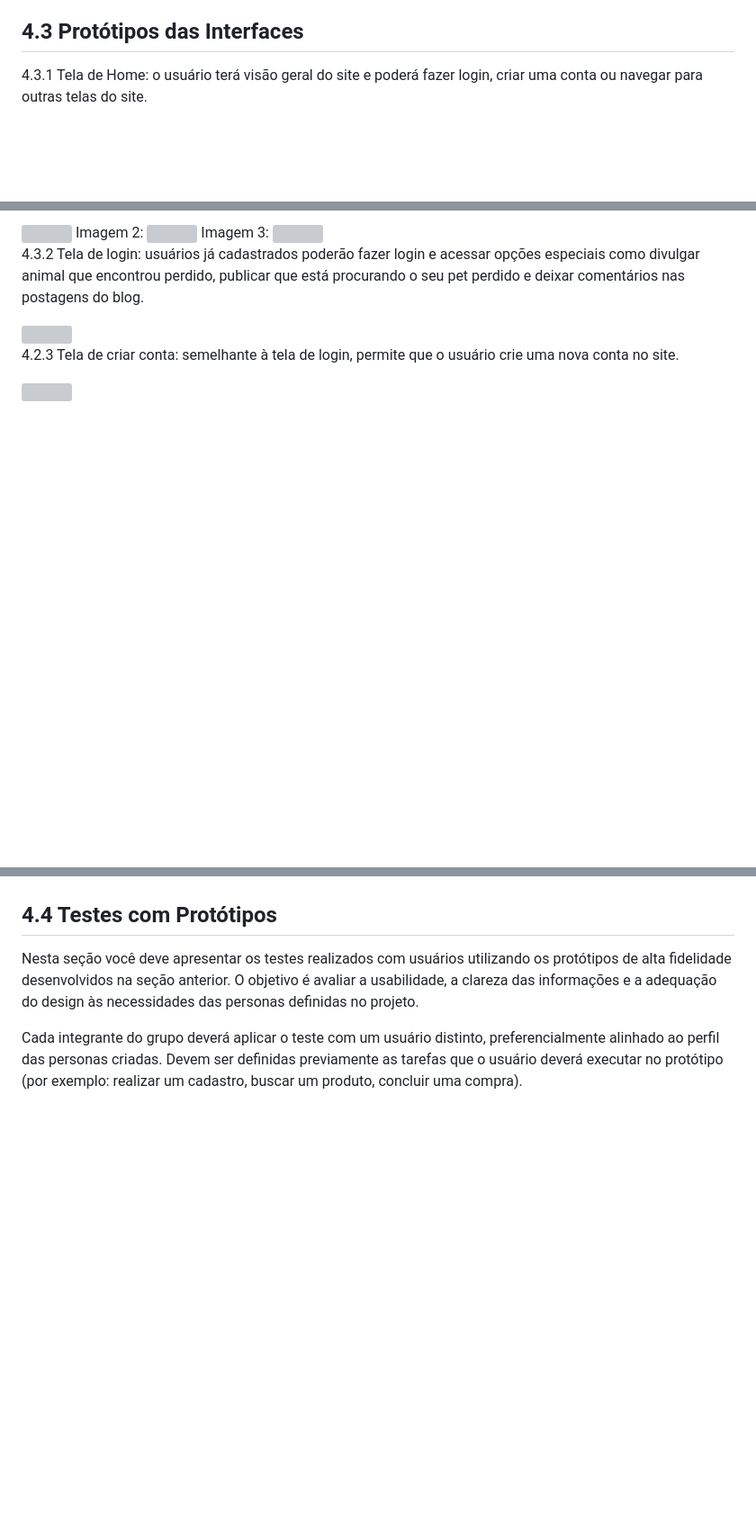
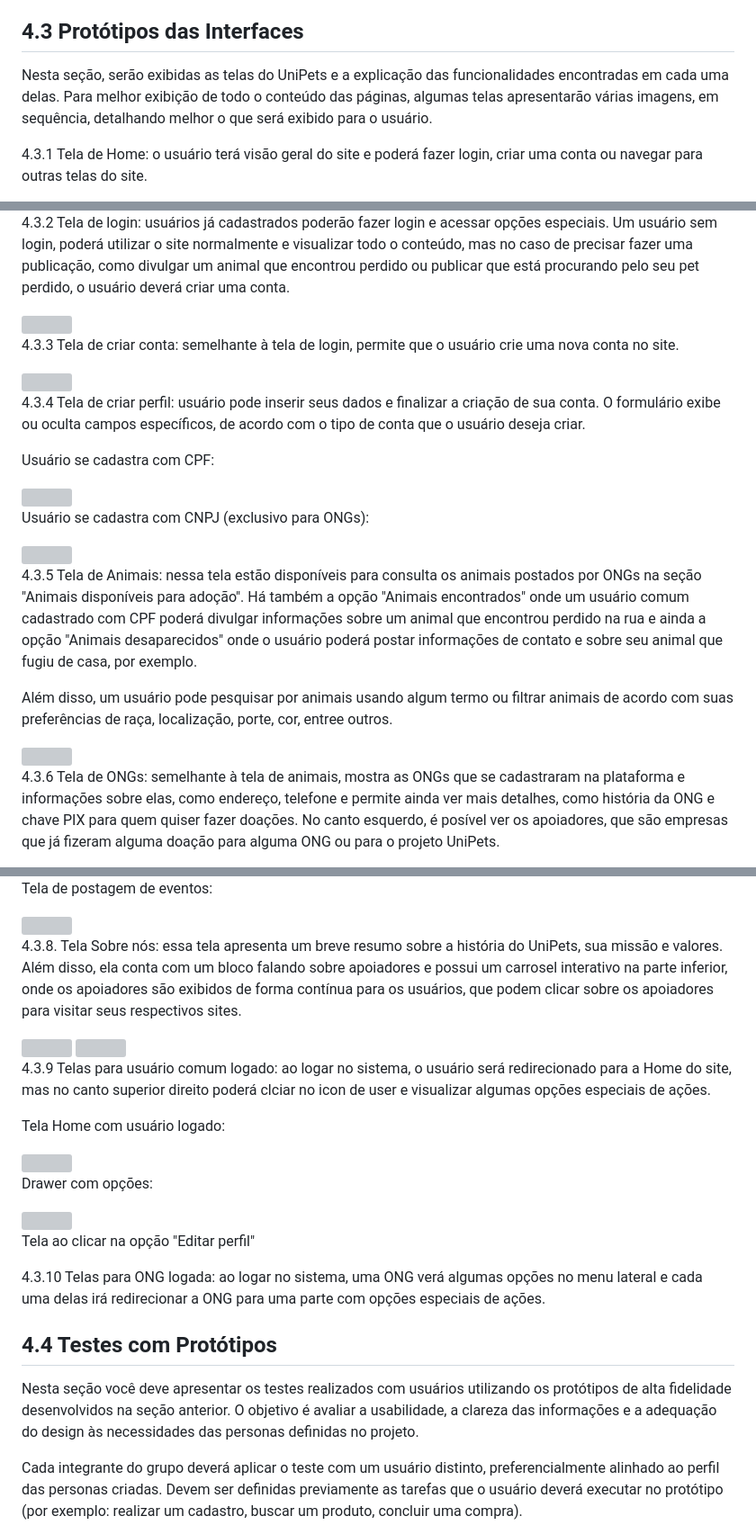
Before and after one commit to ICEI-PUC-Minas-PMV-SI/pmv-si-2026-1-pe3-t1-unipets, a Markdown page: docs/design.md, 3 parts joined by grey strips. Shown at 90% size. GitHub-like rendering; blank space fills up the shorter version; grey boxes are pictures that could not be loaded.

Commit message:
Update on design doc
added new images on 4.4 design doc

```diff
--- a/docs/design.md
+++ b/docs/design.md
@@ -7,5 +7,7 @@ Nesta seção você deve detalhar as personas do seu projeto. Deve-se documentar
 Mapa da Empatia é um material utilizado para conhecer melhor o seu cliente. A partir do mapa da empatia é possível detalhar a personalidade do cliente e compreendê-la melhor. O objetivo é obter um nível mais profundo de compreensão de uma persona. A seguir um exemplo de template que pode ser usado para o mapa de empatia. Para cada persona deverá ser apresentado o seu respectivo mapa de empatia. Sugere-se a utilização do template apresentado em https://www.rdstation.com/blog/marketing/mapa-da-empatia/.
 
 ## 4.3 Protótipos das Interfaces
+Nesta seção, serão exibidas as telas do UniPets e a explicação das funcionalidades encontradas em cada uma delas. Para melhor exibição de todo o conteúdo das páginas, algumas telas apresentarão várias imagens, em sequência, detalhando melhor o que será exibido para o usuário.
+
 4.3.1 Tela de Home: o usuário terá visão geral do site e poderá fazer login, criar uma conta ou navegar para outras telas do site.
 
@@ -13,16 +18,27 @@ Imagem 1:
 
-<img width="700" src="https://drive.google.com/uc?export=view&id=1VKhvvX_RCC407347dyljQYilM35gv4gv"/>
-Imagem 2:
+4.3.2 Tela de login: usuários já cadastrados poderão fazer login e acessar opções especiais. Um usuário sem login, poderá utilizar o site normalmente e visualizar todo o conteúdo, mas no caso de precisar fazer uma publicação, como divulgar um animal que encontrou perdido ou publicar que está procurando pelo seu pet perdido, o usuário deverá criar uma conta.
 
-<img width="700" src="https://drive.google.com/uc?export=view&id=14tDgKDdiQvtyefAOPW57grqNsuIrGIIk"/>
-Imagem 3:
+<img width="700" src="https://drive.google.com/uc?export=view&id=1dGUgkePJ9sErO3oQ8nP6B2WXAOfhiS8E"/>
 
-<img width="700" src="https://drive.google.com/uc?export=view&id=14b_RPyPQhJPAeedXen_t9IpLMAgUY-Vu"/>
+4.3.3 Tela de criar conta: semelhante à tela de login, permite que o usuário crie uma nova conta no site.
 
-4.3.2 Tela de login: usuários já cadastrados poderão fazer login e acessar opções especiais como divulgar animal que encontrou perdido, publicar que está procurando o seu pet perdido e deixar comentários nas postagens do blog.
+<img width="700" src="https://drive.google.com/uc?export=view&id=15LaOcaTDkY64xDzn2eq1i-R-Ite6RQc_"/>
 
-<img width="700" src="https://drive.google.com/uc?export=view&id=1AK_TuRGu1f9kM3nQO3P4ydK5UVhnyTHM"/>
+4.3.4 Tela de criar perfil: usuário pode inserir seus dados e finalizar a criação de sua conta. O formulário exibe ou oculta campos específicos, de acordo com o tipo de conta que o usuário deseja criar.
 
-4.2.3 Tela de criar conta: semelhante à tela de login, permite que o usuário crie uma nova conta no site.
+Usuário se cadastra com CPF:
 
-<img width="700" src="https://drive.google.com/uc?export=view&id=1NUTFb8KXkoII4BbnM1zowaSQLR1SxdUl"/>
+<img width="700" src="https://drive.google.com/uc?export=view&id=1slXGVLHJGxa2uonunO460kbR_o0KkFCC"/>
+
+Usuário se cadastra com CNPJ (exclusivo para ONGs):
+
+<img width="700" src="https://drive.google.com/uc?export=view&id=1iJwBWbaClt_vNLoB59jnakS4TLx_3yi6"/>
+
+4.3.5 Tela de Animais: nessa tela estão disponíveis para consulta os animais postados por ONGs na seção "Animais disponíveis para adoção". Há também a opção "Animais encontrados" onde um usuário comum cadastrado com CPF poderá divulgar informações sobre um animal que encontrou perdido na rua e ainda a opção "Animais desaparecidos" onde o usuário poderá postar informações de contato e sobre seu animal que fugiu de casa, por exemplo.
+
+Além disso, um usuário pode pesquisar por animais usando algum termo ou filtrar animais de acordo com suas preferências de raça, localização, porte, cor, entree outros.
+
+<img width="700" src="https://drive.google.com/uc?export=view&id=14PZZDWqkN3PbJqdB7wrtGFHsMsmE4yN6"/>
+
+4.3.6 Tela de ONGs: semelhante à tela de animais, mostra as ONGs que se cadastraram na plataforma e informações sobre elas, como endereço, telefone e permite ainda ver mais detalhes, como história da ONG e chave PIX para quem quiser fazer doações. No canto esquerdo, é posível ver os apoiadores, que são empresas que já fizeram alguma doação para alguma ONG ou para o projeto UniPets.
+
@@ -29,3 +59,30 @@ Imagem 3:
+Tela de postagem de eventos:
+
+<img width="700" src="https://drive.google.com/uc?export=view&id=1WxL9EqxO22z4lZ6eFYAdlNe5g-zyOnLs"/>
+
+4.3.8. Tela Sobre nós: essa tela apresenta um breve resumo sobre a história do UniPets, sua missão e valores. Além disso, ela conta com um bloco falando sobre apoiadores e possui um carrosel interativo na parte inferior, onde os apoiadores são exibidos de forma contínua para os usuários, que podem clicar sobre os apoiadores para visitar seus respectivos sites.
+
+<img width="700" src="https://drive.google.com/uc?export=view&id=1tS5yzX66m327aFpHbrGxhRXWalhfqg3Q"/>
+<img width="700" src="https://drive.google.com/uc?export=view&id=14vfBmBXr9LgfIkhF7yKCzOKieRGvQlSV"/>
+
+4.3.9 Telas para usuário comum logado: ao logar no sistema, o usuário será redirecionado para a Home do site, mas no canto superior direito poderá clciar no icon de user e visualizar algumas opções especiais de ações.
+
+Tela Home com usuário logado:
+
+<img width="700" src="https://drive.google.com/uc?export=view&id=1mkh9XPedbi5tz-i4BoNUGag1IDHXx3i8"/>
+
+Drawer com opções:
+
+<img width="700" src="https://drive.google.com/uc?export=view&id=1ORbHXyZwF-U0sFpSejzPq-LCEdUoGrPX"/>
+
+Tela ao clicar na opção "Editar perfil"
+
+
+
+
+4.3.10 Telas para ONG logada: ao logar no sistema, uma ONG verá algumas opções no menu lateral e cada uma delas irá redirecionar a ONG para uma parte com opções especiais de ações.
+
+
 
 ## 4.4 Testes com Protótipos
 Nesta seção você deve apresentar os testes realizados com usuários utilizando os protótipos de alta fidelidade desenvolvidos na seção anterior. O objetivo é avaliar a usabilidade, a clareza das informações e a adequação do design às necessidades das personas definidas no projeto.
```
Also changed, not shown: other parts of docs/design.md (+18 -1 lines).
